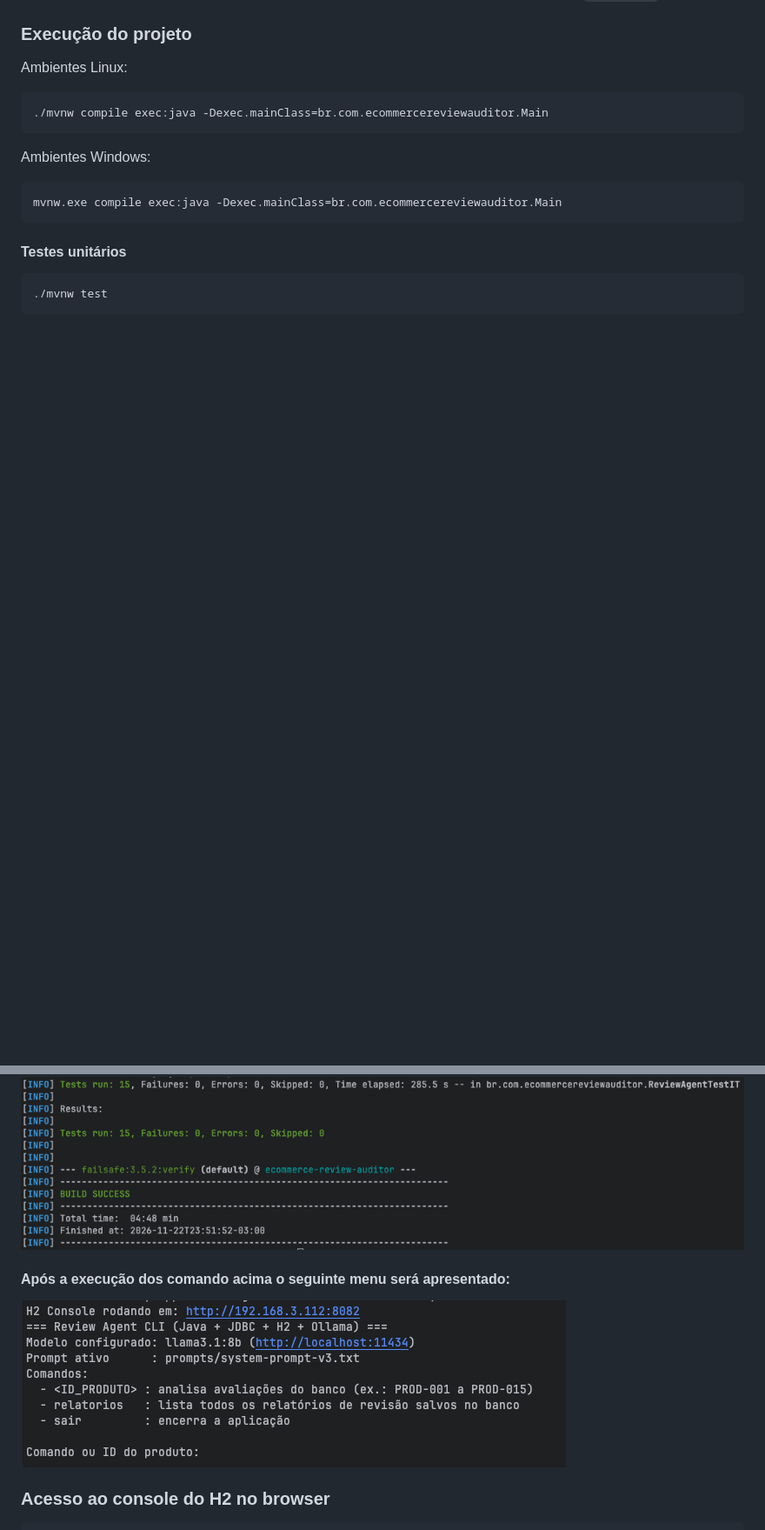
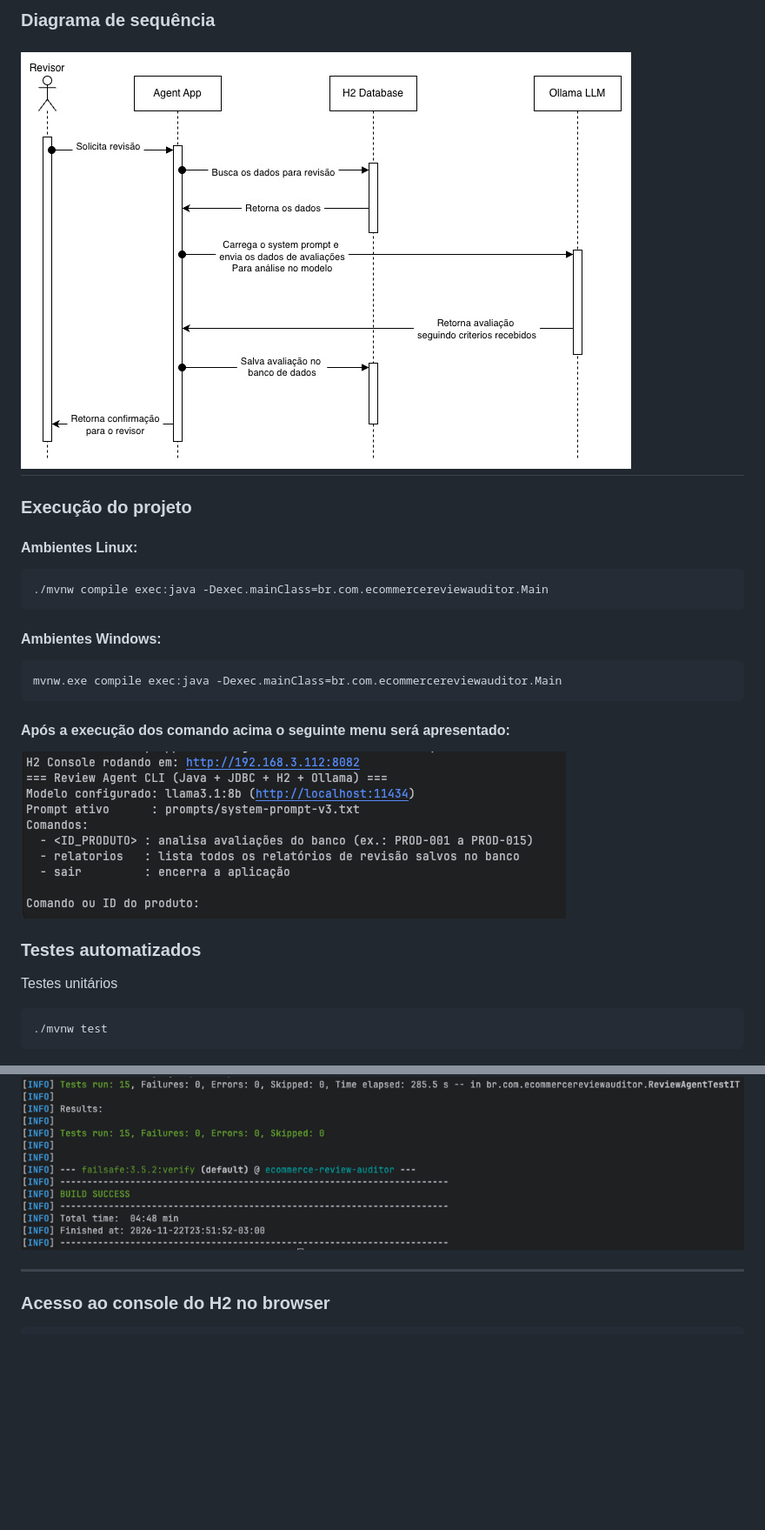
Before and after one commit to marcussimoni/ecommerce-review-auditor, a Markdown page: README.md, 2 parts joined by grey strips. Shown at 87% size. Drawn GitHub-style; pictures changed too: images/diagrama-02.jpg (added); blank space fills up the shorter version.

````diff
--- a/README.md
+++ b/README.md
@@ -16,14 +34,25 @@ Implementado em **Java puro (sem Spring/frameworks pesados)**, com banco **H2 em
+### Diagrama de sequência
+![Diagrama 02](./images/diagrama-02.jpg)
+---
+
+
+
 ### Execução do projeto
-Ambientes Linux:
+#### Ambientes Linux:
 ```bash
 ./mvnw compile exec:java -Dexec.mainClass=br.com.ecommercereviewauditor.Main
 ```
-Ambientes Windows:
+#### Ambientes Windows:
 ```powershell
 mvnw.exe compile exec:java -Dexec.mainClass=br.com.ecommercereviewauditor.Main
 ```
+#### Após a execução dos comando acima o seguinte menu será apresentado:
+![terminal de acesso](./images/img-01.png)
 
-#### Testes unitários
+
+### Testes automatizados
+
+Testes unitários
 ```bash
 ./mvnw test
 ```
@@ -35,10 +64,7 @@ mvnw.exe compile exec:java -Dexec.mainClass=br.com.ecommercereviewauditor.Main
 ```
 ![Testes de integração](./images/img-05.png)
 
-
-#### Após a execução dos comando acima o seguinte menu será apresentado:
-![terminal de acesso](./images/img-01.png)
-
+---
 ### Acesso ao console do H2 no browser
 ```browser
 URL: http://192.168.3.112:8082
````
Also changed, not shown: other parts of README.md (+20 -15 lines), images/diagrama-01.png (added), 3 other files.
